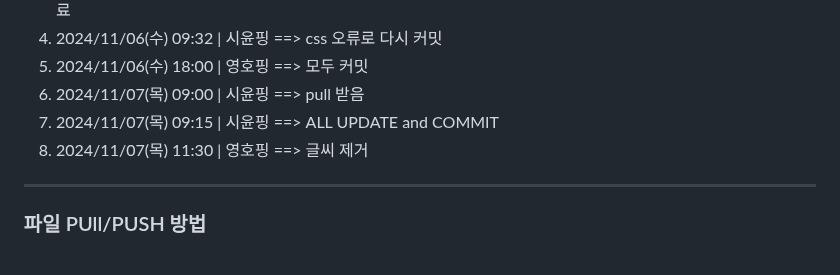
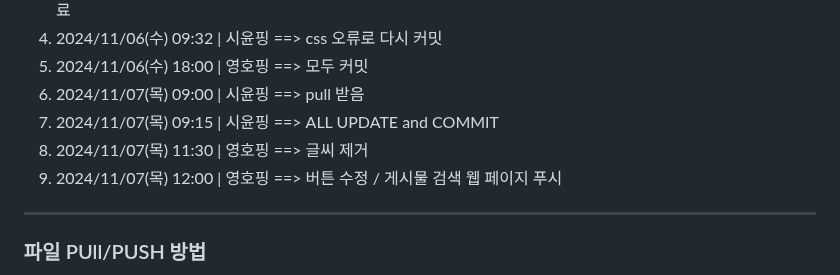
Before and after one commit to 2024-SMHRD-IS-CLOUD-4/GitTestHello1021, a Markdown page: README.md, the part around the change. Drawn GitHub-style; folded sections open.

```diff
--- a/README.md
+++ b/README.md
@@ -68,6 +68,7 @@
   6. 2024/11/07(목) 09:00 | 시윤핑 ==> pull 받음
   7. 2024/11/07(목) 09:15 | 시윤핑 ==> ALL UPDATE and COMMIT
   8. 2024/11/07(목) 11:30 | 영호핑 ==> 글씨 제거
+  9. 2024/11/07(목) 12:00 | 영호핑 ==> 버튼 수정 / 게시물 검색 웹 페이지 푸시
 
 </details>
 
```
